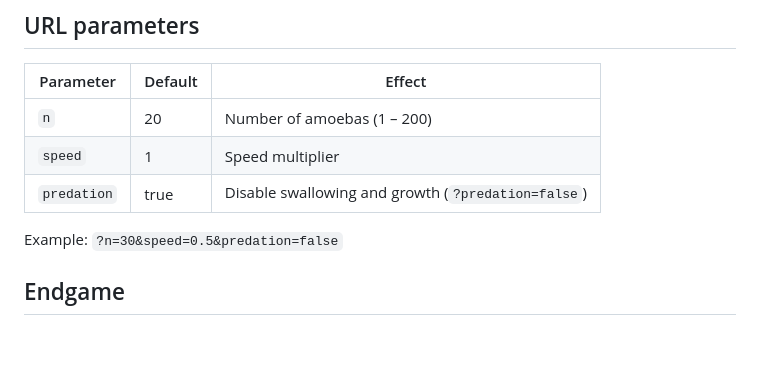
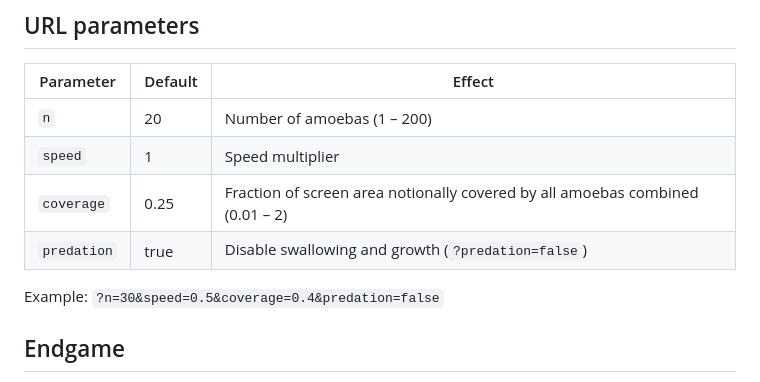
Before and after one commit to davidgedye/amoeba, a Markdown page: README.md, the part around the change. Rendered like a GitHub page; blank space fills up the shorter version.

Commit message:
Document ?coverage param in README
Co-Authored-By: Claude Sonnet 4.6 <noreply@anthropic.com>

```diff
--- a/README.md
+++ b/README.md
@@ -47,9 +47,10 @@ Once swallowed, B:
 |-----------|---------|--------|
 | `n` | 20 | Number of amoebas (1 – 200) |
 | `speed` | 1 | Speed multiplier |
+| `coverage` | 0.25 | Fraction of screen area notionally covered by all amoebas combined (0.01 – 2) |
 | `predation` | true | Disable swallowing and growth (`?predation=false`) |
 
-Example: `?n=30&speed=0.5&predation=false`
+Example: `?n=30&speed=0.5&coverage=0.4&predation=false`
 
 ## Endgame
 
```
